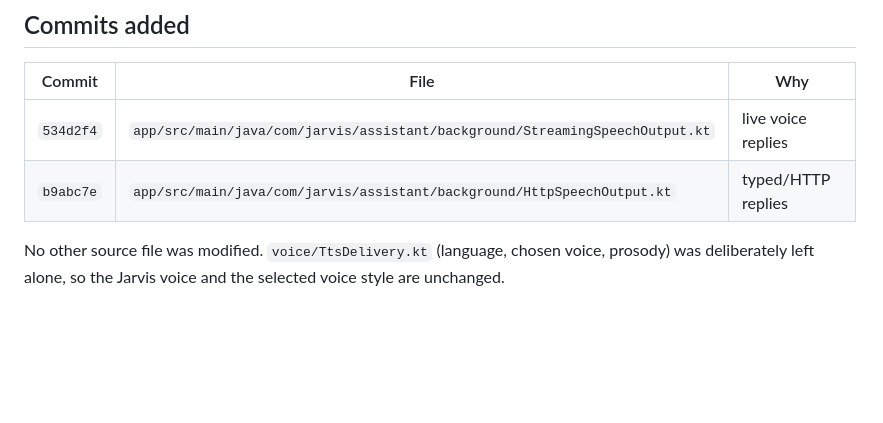
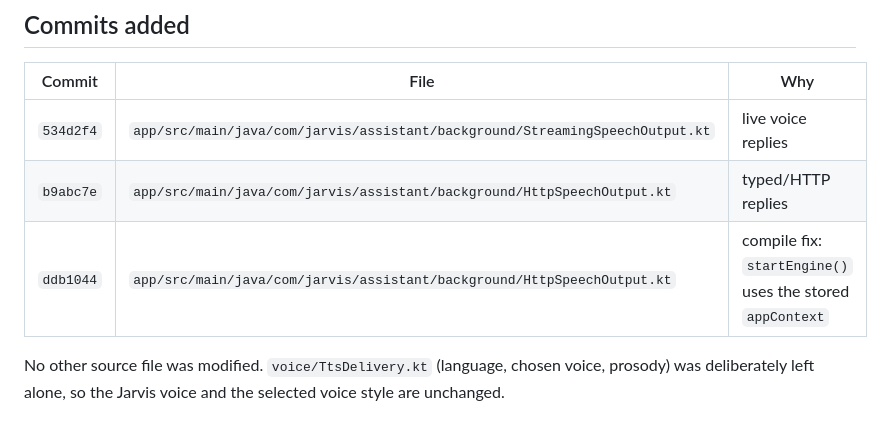
Before and after one commit to jarvis799/Jarvis, a Markdown page: docs/JARVIS_IMPLEMENTATION_REPORT.md, the part around the change. Drawn GitHub-style; blank space fills up the shorter version.

```diff
--- a/docs/JARVIS_IMPLEMENTATION_REPORT.md
+++ b/docs/JARVIS_IMPLEMENTATION_REPORT.md
@@ -9,6 +9,7 @@ untouched and its build passed.
 | --- | --- | --- |
 | `534d2f4` | `app/src/main/java/com/jarvis/assistant/background/StreamingSpeechOutput.kt` | live voice replies |
 | `b9abc7e` | `app/src/main/java/com/jarvis/assistant/background/HttpSpeechOutput.kt` | typed/HTTP replies |
+| `ddb1044` | `app/src/main/java/com/jarvis/assistant/background/HttpSpeechOutput.kt` | compile fix: `startEngine()` uses the stored `appContext` |
 
 No other source file was modified. `voice/TtsDelivery.kt` (language, chosen voice, prosody) was
 deliberately left alone, so the Jarvis voice and the selected voice style are unchanged.
```
Also changed, not shown: docs/JARVIS_TEST_REPORT.md (added, +68 -0 lines).
